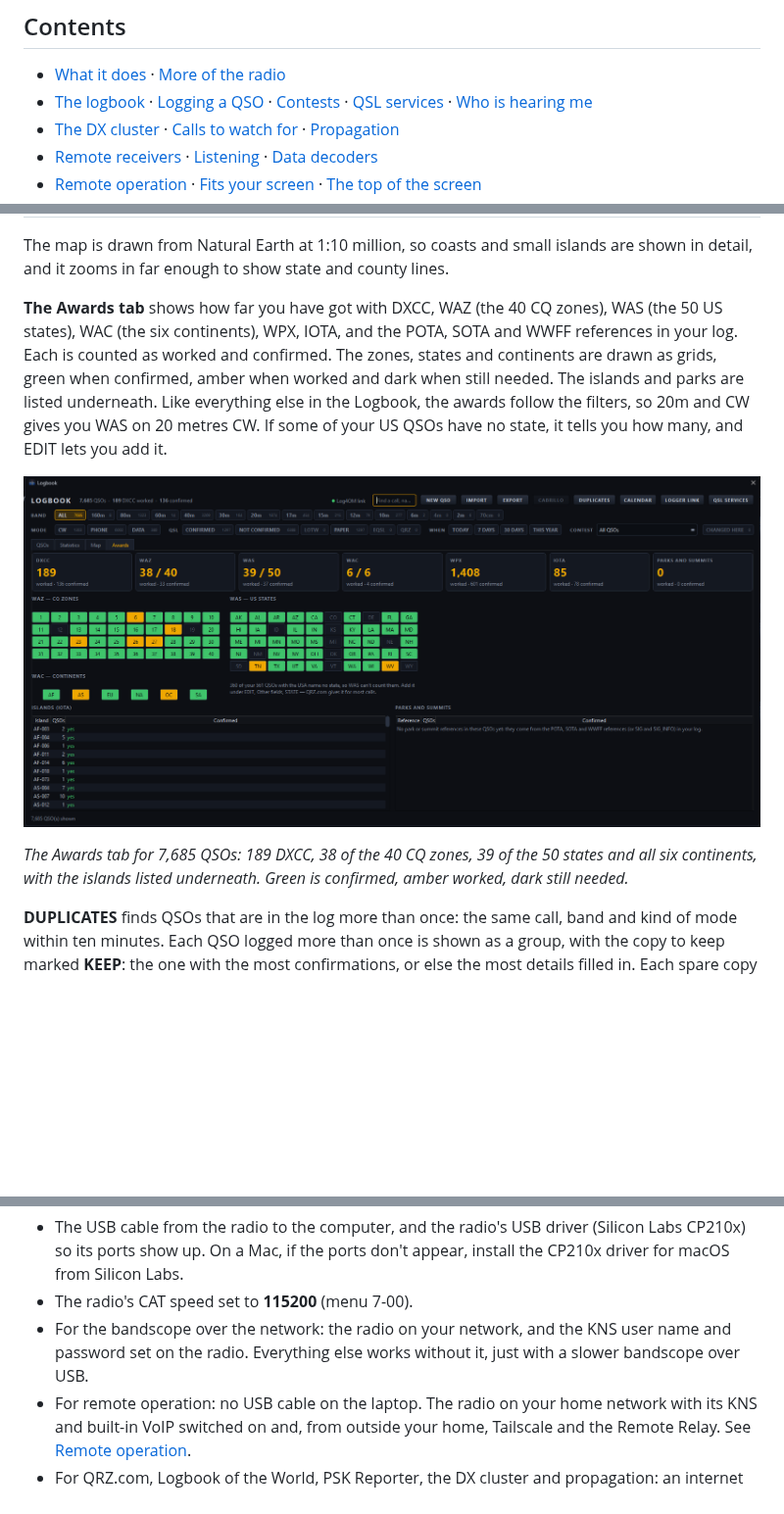
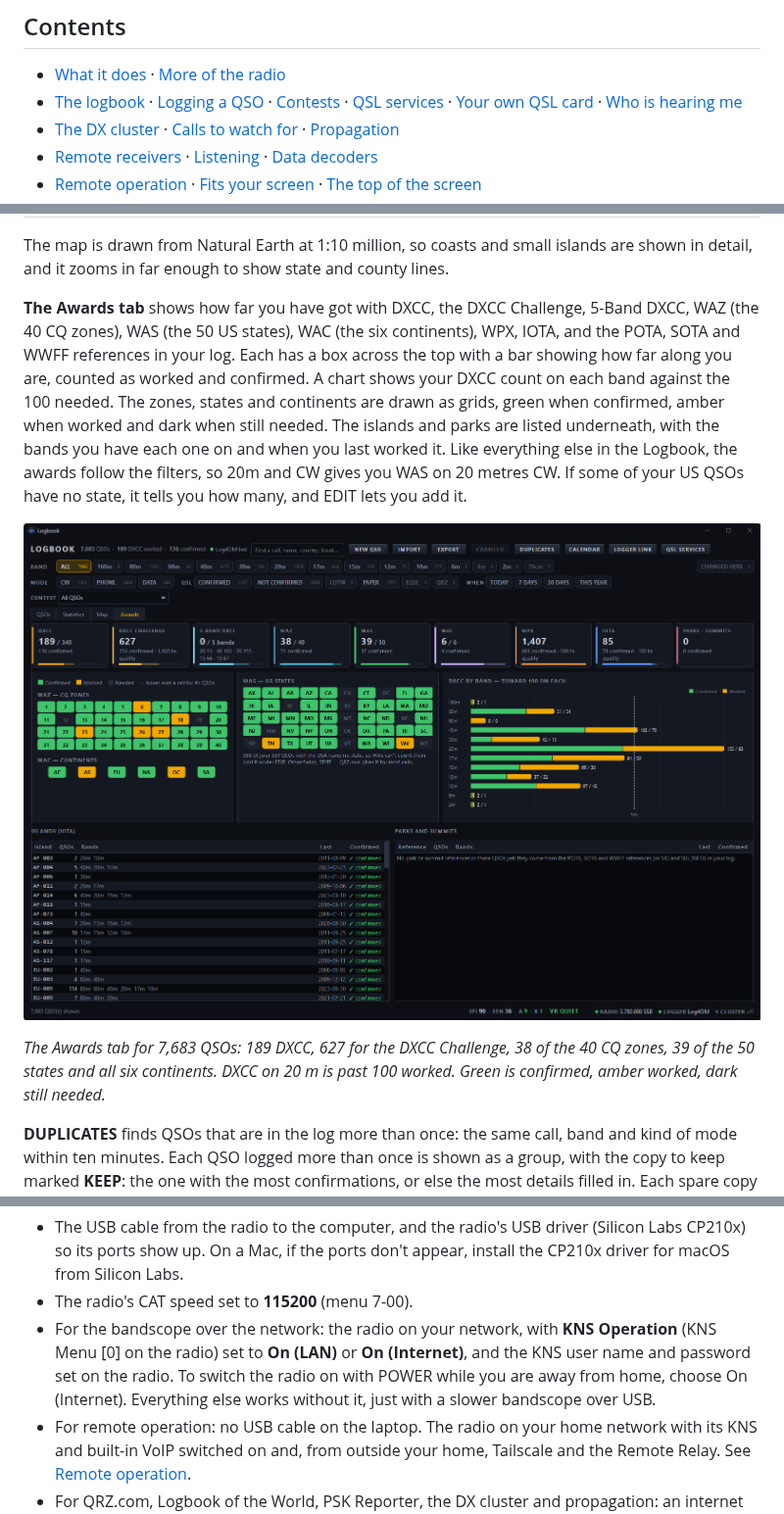
Before and after one commit to lmacc/Kenwood-TS-890-Client-TCI-Server-v2, a Markdown page: README.md, 3 parts joined by grey strips. Shown at 98% size. Rendered like a GitHub page; pictures changed too: docs/images/logbook-awards.png; blank space fills up the shorter version.

```diff
--- a/README.md
+++ b/README.md
@@ -116,7 +124,8 @@ panel.
 
 - [What it does](#what-it-does) · [More of the radio](#more-of-the-radio-from-the-app)
 - [The logbook](#the-logbook) · [Logging a QSO](#logging-a-qso) ·
-  [Contests](#contests) · [QSL services](#qsl-services-qrzcom-and-logbook-of-the-world) ·
+  [Contests](#contests) · [QSL services](#qsl-services-qrzcom-logbook-of-the-world-and-eqsl) ·
+  [Your own QSL card](#your-own-qsl-card) ·
   [Who is hearing me](#who-is-hearing-me-the-psk-map)
 - [The DX cluster](#the-dx-cluster) ·
   [Calls to watch for](#calls-to-watch-for) · [Propagation](#propagation)
@@ -315,20 +331,23 @@ The map is drawn from Natural Earth at 1:10 million, so coasts and small
 islands are shown in detail, and it zooms in far enough to show state and
 county lines.
 
-**The Awards tab** shows how far you have got with DXCC, WAZ (the 40 CQ
-zones), WAS (the 50 US states), WAC (the six continents), WPX, IOTA, and the
-POTA, SOTA and WWFF references in your log. Each is counted as worked and
-confirmed. The zones, states and continents are drawn as grids, green when
+**The Awards tab** shows how far you have got with DXCC, the DXCC
+Challenge, 5-Band DXCC, WAZ (the 40 CQ zones), WAS (the 50 US states), WAC
+(the six continents), WPX, IOTA, and the POTA, SOTA and WWFF references in
+your log. Each has a box across the top with a bar showing how far along you
+are, counted as worked and confirmed. A chart shows your DXCC count on each
+band against the 100 needed. The zones, states and continents are drawn as grids, green when
 confirmed, amber when worked and dark when still needed. The islands and
-parks are listed underneath. Like everything else in the Logbook, the awards
+parks are listed underneath, with the bands you have each one on and when
+you last worked it. Like everything else in the Logbook, the awards
 follow the filters, so 20m and CW gives you WAS on 20 metres CW. If some of
 your US QSOs have no state, it tells you how many, and EDIT lets you add it.
 
 ![The Awards tab](docs/images/logbook-awards.png)
 
-*The Awards tab for 7,685 QSOs: 189 DXCC, 38 of the 40 CQ zones, 39 of the
-50 states and all six continents, with the islands listed underneath.
-Green is confirmed, amber worked, dark still needed.*
+*The Awards tab for 7,683 QSOs: 189 DXCC, 627 for the DXCC Challenge, 38 of
+the 40 CQ zones, 39 of the 50 states and all six continents. DXCC on 20 m is
+past 100 worked. Green is confirmed, amber worked, dark still needed.*
 
 **DUPLICATES** finds QSOs that are in the log more than once: the same
 call, band and kind of mode within ten minutes. Each QSO logged more than
@@ -1261,8 +1321,11 @@ You also need:
   (Silicon Labs CP210x) so its ports show up. On a Mac, if the ports don't
   appear, install the CP210x driver for macOS from Silicon Labs.
 - The radio's CAT speed set to **115200** (menu 7-00).
-- For the bandscope over the network: the radio on your network, and the
-  KNS user name and password set on the radio. Everything else works
+- For the bandscope over the network: the radio on your network, with
+  **KNS Operation** (KNS Menu [0] on the radio) set to **On (LAN)** or **On
+  (Internet)**, and the KNS user name and password set on the radio. To
+  switch the radio on with POWER while you are away from home, choose On
+  (Internet). Everything else works
   without it, just with a slower bandscope over USB.
 - For remote operation: no USB cable on the laptop. The radio on your home
   network with its KNS and built-in VoIP switched on and, from outside your
```
Also changed, not shown: other parts of README.md (+78 -22 lines), docs/images/log-qso-grid.png, docs/images/logbook-statistics.png, docs/images/logbook.png, docs/images/qsl-card-designer.png (added), docs/images/qsl-services.png.
